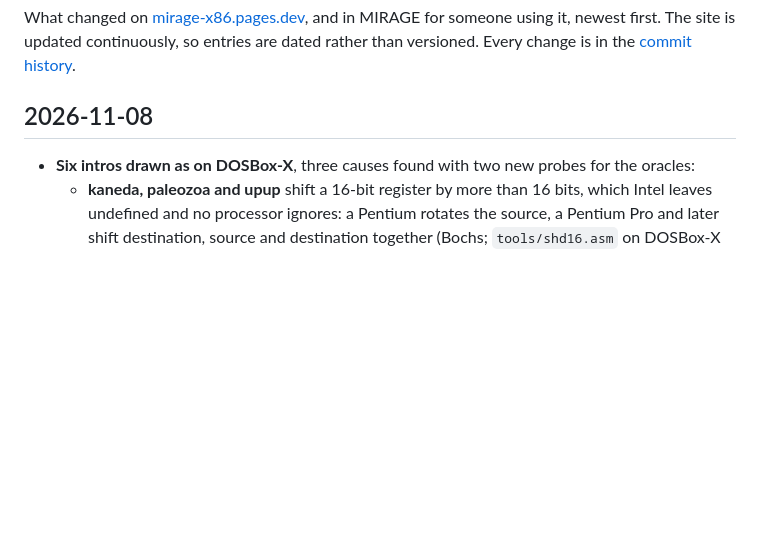
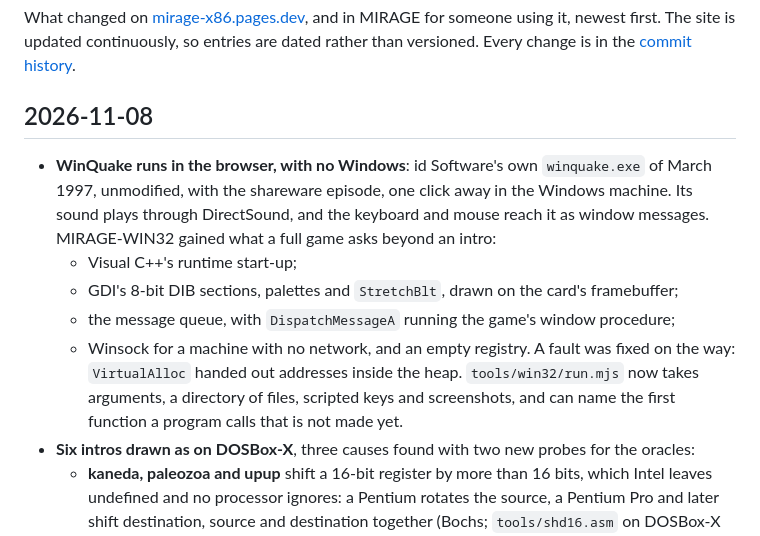
Before and after one commit to jfrelat-lab/mirage-x86, a Markdown page: CHANGELOG.md, the part around the change. Rendered like a GitHub page; blank space fills up the shorter version.

```diff
--- a/CHANGELOG.md
+++ b/CHANGELOG.md
@@ -6,6 +6,17 @@ change is in the [commit history](https://github.com/jfrelat-lab/mirage-x86/comm
 
 ## 2026-11-08
 
+- **WinQuake runs in the browser, with no Windows**: id Software's own `winquake.exe` of March 1997,
+  unmodified, with the shareware episode, one click away in the Windows machine. Its sound plays
+  through DirectSound, and the keyboard and mouse reach it as window messages. MIRAGE-WIN32 gained
+  what a full game asks beyond an intro:
+  - Visual C++'s runtime start-up;
+  - GDI's 8-bit DIB sections, palettes and `StretchBlt`, drawn on the card's framebuffer;
+  - the message queue, with `DispatchMessageA` running the game's window procedure;
+  - Winsock for a machine with no network, and an empty registry.
+  A fault was fixed on the way: `VirtualAlloc` handed out addresses inside the heap. `tools/win32/run.mjs`
+  now takes arguments, a directory of files, scripted keys and screenshots, and can name the first
+  function a program calls that is not made yet.
 - **Six intros drawn as on DOSBox-X**, three causes found with two new probes for the oracles:
   - **kaneda, paleozoa and upup** shift a 16-bit register by more than 16 bits, which Intel leaves
     undefined and no processor ignores: a Pentium rotates the source, a Pentium Pro and later shift
```
Also changed, not shown: README.md (+2 -2 lines), docs/COMPATIBILITY.md (+8 -0 lines), docs/compat/win32-winquake-game.png (added), docs/compat/win32-winquake-menu.png (added), 10 other files.
